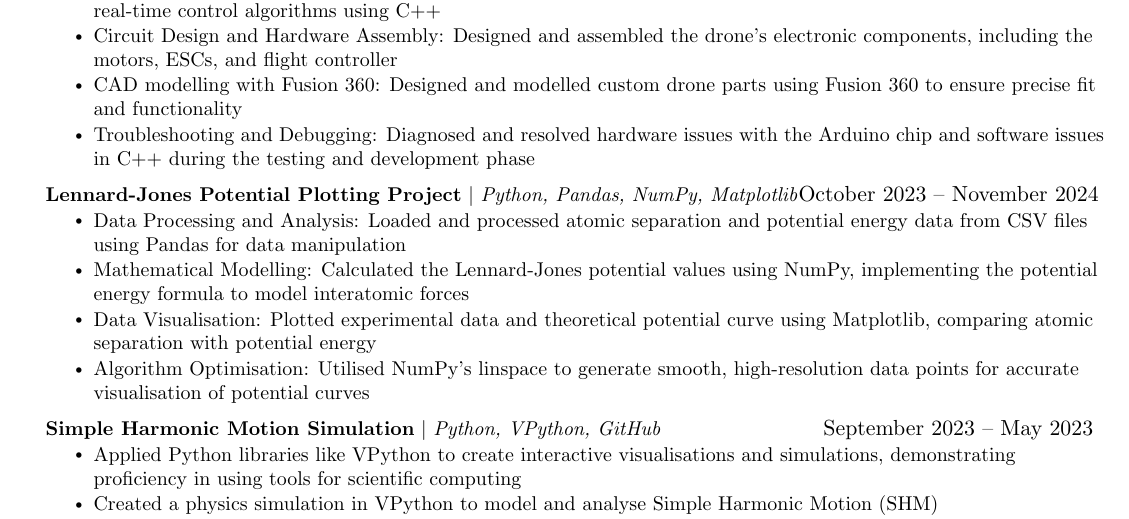
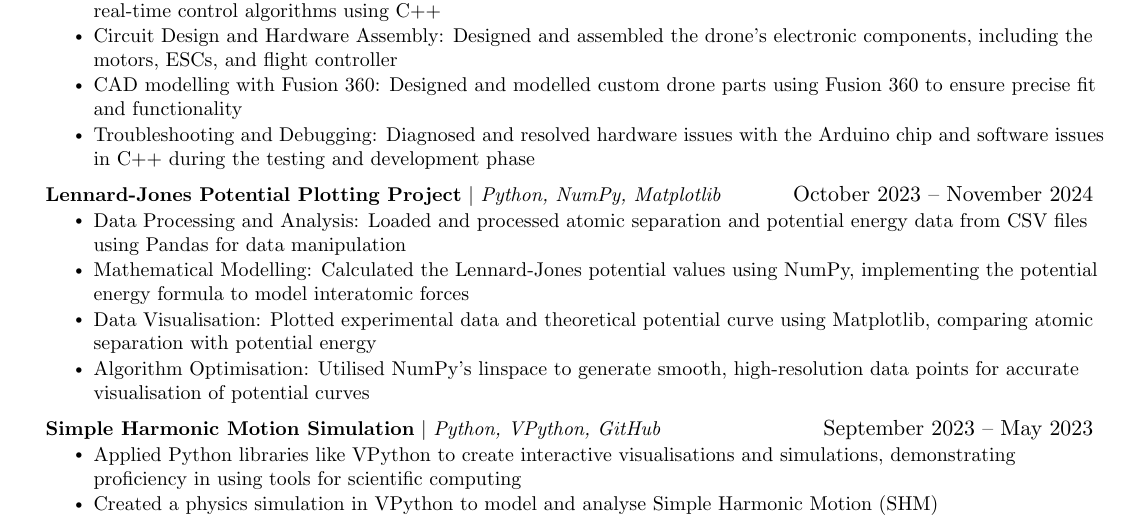
Before and after one commit to ZaherFaruk04/CV, a LaTeX CV (Zaher_Faruk_CV.tex): part of page 1 of 2, cut so that both start at the same text. Compiled offline with pdfLaTeX.

Commit message:
Update Zaher_Faruk_CV.tex

```diff
--- a/Zaher_Faruk_CV.tex
+++ b/Zaher_Faruk_CV.tex
@@ -147,7 +147,7 @@ motors, ESCs, and flight controller}
 testing and development phase}
           \resumeItemListEnd
       \resumeProjectHeading
-          {\textbf{Lennard-Jones Potential Plotting Project} $|$ \emph{Python, Pandas, NumPy, Matplotlib}}{October 2023 -- November 2024}
+          {\textbf{Lennard-Jones Potential Plotting Project} $|$ \emph{Python, NumPy, Matplotlib}}{October 2023 -- November 2024}
           \resumeItemListStart
             \resumeItem{Data Processing and Analysis: Loaded and processed atomic separation and potential energy data from CSV files using Pandas for data manipulation}
             \resumeItem{Mathematical Modelling: Calculated the Lennard-Jones potential values using NumPy, implementing the potential energy formula to model interatomic forces}
```
